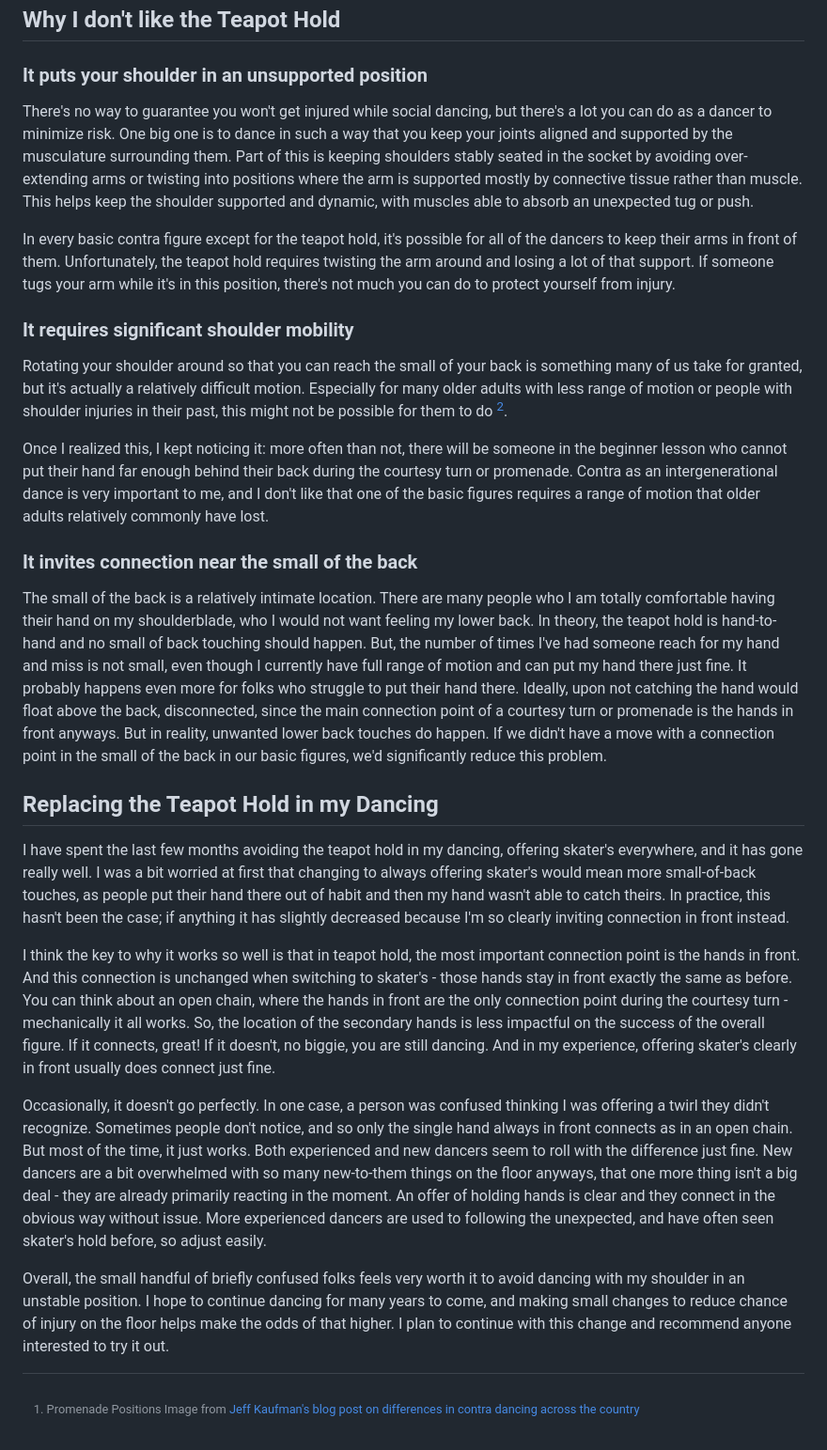
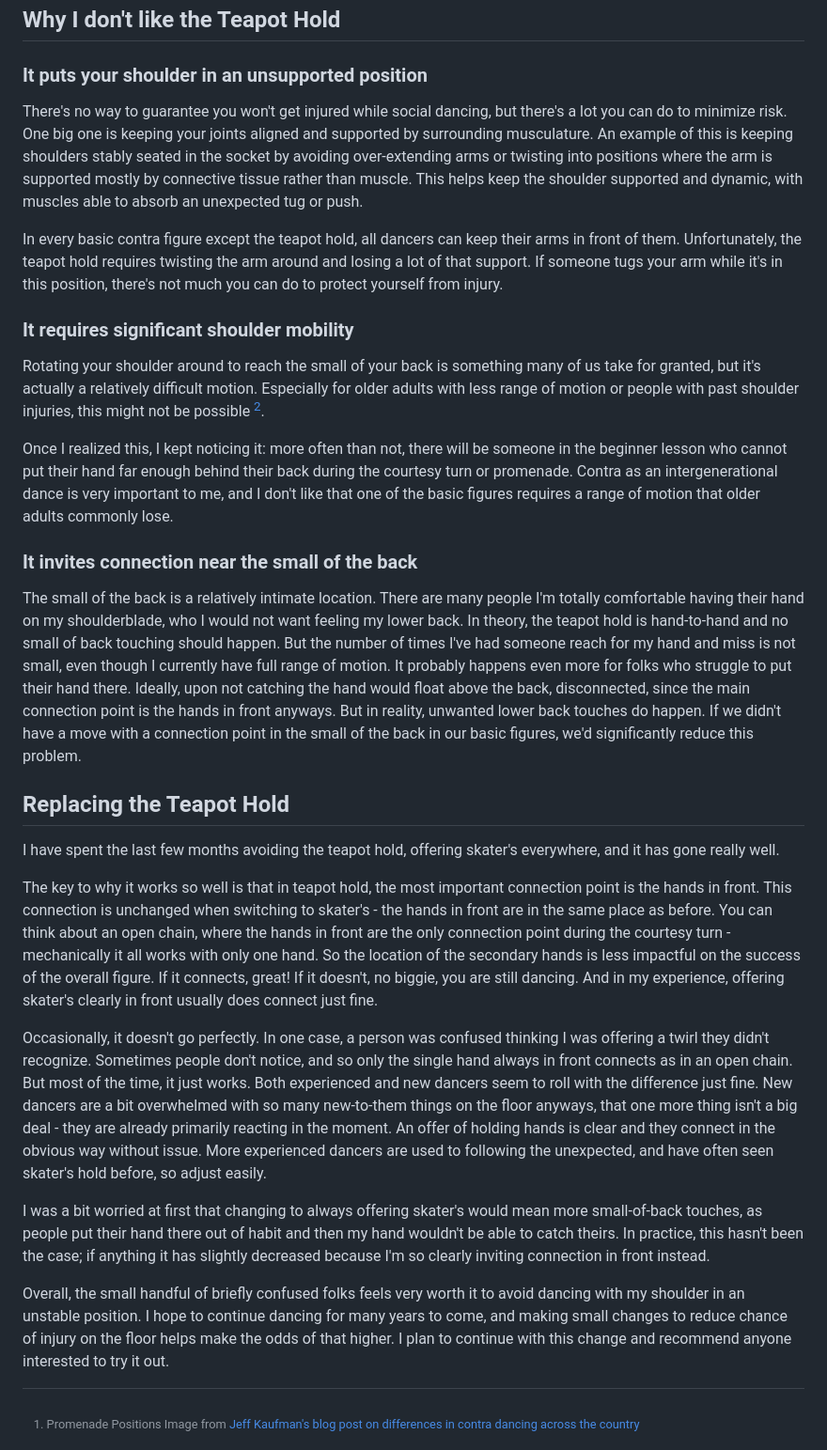
Before and after one commit to eazellou/emmaazelborn.com, a Markdown page: src/writing/teapot-hold.md, the part around one of its changes. Shown at 94% size. GitHub-like rendering.

Commit message:
small edits for conciseness

```diff
--- a/src/writing/teapot-hold.md
+++ b/src/writing/teapot-hold.md
@@ -13,27 +13,28 @@ In a teapot hold, sometimes called a "courtesy turn hold", two dancers connect r
 ## Why I don't like the Teapot Hold
 
 ### It puts your shoulder in an unsupported position
-There's no way to guarantee you won't get injured while social dancing, but there's a lot you can do as a dancer to minimize risk. One big one is to dance in such a way that you keep your joints aligned and supported by the musculature surrounding them. Part of this is keeping shoulders stably seated in the socket by avoiding over-extending arms or twisting into positions where the arm is supported mostly by connective tissue rather than muscle. This helps keep the shoulder supported and dynamic, with muscles able to absorb an unexpected tug or push.
+There's no way to guarantee you won't get injured while social dancing, but there's a lot you can do to minimize risk. One big one is keeping your joints aligned and supported by surrounding musculature. An example of this is keeping shoulders stably seated in the socket by avoiding over-extending arms or twisting into positions where the arm is supported mostly by connective tissue rather than muscle. This helps keep the shoulder supported and dynamic, with muscles able to absorb an unexpected tug or push.
 
-In every basic contra figure except for the teapot hold, it's possible for all of the dancers to keep their arms in front of them. Unfortunately, the teapot hold requires twisting the arm around and losing a lot of that support. If someone tugs your arm while it's in this position, there's not much you can do to protect yourself from injury.
+In every basic contra figure except the teapot hold, all dancers can keep their arms in front of them. Unfortunately, the teapot hold requires twisting the arm around and losing a lot of that support. If someone tugs your arm while it's in this position, there's not much you can do to protect yourself from injury.
 
 ### It requires significant shoulder mobility
-Rotating your shoulder around so that you can reach the small of your back is something many of us take for granted, but it's actually a relatively difficult motion. Especially for many older adults with less range of motion or people with shoulder injuries in their past, this might not be possible for them to do [^2].
+Rotating your shoulder around to reach the small of your back is something many of us take for granted, but it's actually a relatively difficult motion. Especially for older adults with less range of motion or people with past shoulder injuries, this might not be possible [^2].
 
-Once I realized this, I kept noticing it: more often than not, there will be someone in the beginner lesson who cannot put their hand far enough behind their back during the courtesy turn or promenade. Contra as an intergenerational dance is very important to me, and I don't like that one of the basic figures requires a range of motion that older adults relatively commonly have lost.
+Once I realized this, I kept noticing it: more often than not, there will be someone in the beginner lesson who cannot put their hand far enough behind their back during the courtesy turn or promenade. Contra as an intergenerational dance is very important to me, and I don't like that one of the basic figures requires a range of motion that older adults commonly lose.
 
 ### It invites connection near the small of the back
-The small of the back is a relatively intimate location. There are many people who I am totally comfortable having their hand on my shoulderblade, who I would not want feeling my lower back. In theory, the teapot hold is hand-to-hand and no small of back touching should happen. But, the number of times I've had someone reach for my hand and miss is not small, even though I currently have full range of motion and can put my hand there just fine. It probably happens even more for folks who struggle to put their hand there. Ideally, upon not catching the hand would float above the back, disconnected, since the main connection point of a courtesy turn or promenade is the hands in front anyways. But in reality, unwanted lower back touches do happen. If we didn't have a move with a connection point in the small of the back in our basic figures, we'd significantly reduce this problem.
+The small of the back is a relatively intimate location. There are many people I'm totally comfortable having their hand on my shoulderblade, who I would not want feeling my lower back. In theory, the teapot hold is hand-to-hand and no small of back touching should happen. But the number of times I've had someone reach for my hand and miss is not small, even though I currently have full range of motion. It probably happens even more for folks who struggle to put their hand there. Ideally, upon not catching the hand would float above the back, disconnected, since the main connection point is the hands in front anyways. But in reality, unwanted lower back touches do happen. If we didn't have a move with a connection point in the small of the back in our basic figures, we'd significantly reduce this problem.
 
-## Replacing the Teapot Hold in my Dancing
-I have spent the last few months avoiding the teapot hold in my dancing, offering skater's everywhere, and it has gone really well. I was a bit worried at first that changing to always offering skater's would mean more small-of-back touches, as people put their hand there out of habit and then my hand wasn't able to catch theirs. In practice, this hasn't been the case; if anything it has slightly decreased because I'm so clearly inviting connection in front instead.
+## Replacing the Teapot Hold
+I have spent the last few months avoiding the teapot hold, offering skater's everywhere, and it has gone really well.
 
-I think the key to why it works so well is that in teapot hold, the most important connection point is the hands in front. And this connection is unchanged when switching to skater's - those hands stay in front exactly the same as before. You can think about an open chain, where the hands in front are the only connection point during the courtesy turn - mechanically it all works. So, the location of the secondary hands is less impactful on the success of the overall figure. If it connects, great! If it doesn't, no biggie, you are still dancing. And in my experience, offering skater's clearly in front usually does connect just fine.
+The key to why it works so well is that in teapot hold, the most important connection point is the hands in front. This connection is unchanged when switching to skater's - the hands in front are in the same place as before. You can think about an open chain, where the hands in front are the only connection point during the courtesy turn - mechanically it all works with only one hand. So the location of the secondary hands is less impactful on the success of the overall figure. If it connects, great! If it doesn't, no biggie, you are still dancing. And in my experience, offering skater's clearly in front usually does connect just fine.
 
 Occasionally, it doesn't go perfectly. In one case, a person was confused thinking I was offering a twirl they didn't recognize. Sometimes people don't notice, and so only the single hand always in front connects as in an open chain. But most of the time, it just works. Both experienced and new dancers seem to roll with the difference just fine. New dancers are a bit overwhelmed with so many new-to-them things on the floor anyways, that one more thing isn't a big deal - they are already primarily reacting in the moment. An offer of holding hands is clear and they connect in the obvious way without issue. More experienced dancers are used to following the unexpected, and have often seen skater's hold before, so adjust easily.
 
+I was a bit worried at first that changing to always offering skater's would mean more small-of-back touches, as people put their hand there out of habit and then my hand wouldn't be able to catch theirs. In practice, this hasn't been the case; if anything it has slightly decreased because I'm so clearly inviting connection in front instead.
+
 Overall, the small handful of briefly confused folks feels very worth it to avoid dancing with my shoulder in an unstable position. I hope to continue dancing for many years to come, and making small changes to reduce chance of injury on the floor helps make the odds of that higher. I plan to continue with this change and recommend anyone interested to try it out.
-
 
 [^1]: Promenade Positions Image from [Jeff Kaufman's blog post on differences in contra dancing across the country](https://www.jefftk.com/p/changing-contra-dialects)
 
```
Also changed, not shown: other parts of src/writing/teapot-hold.md (+2 -2 lines).
